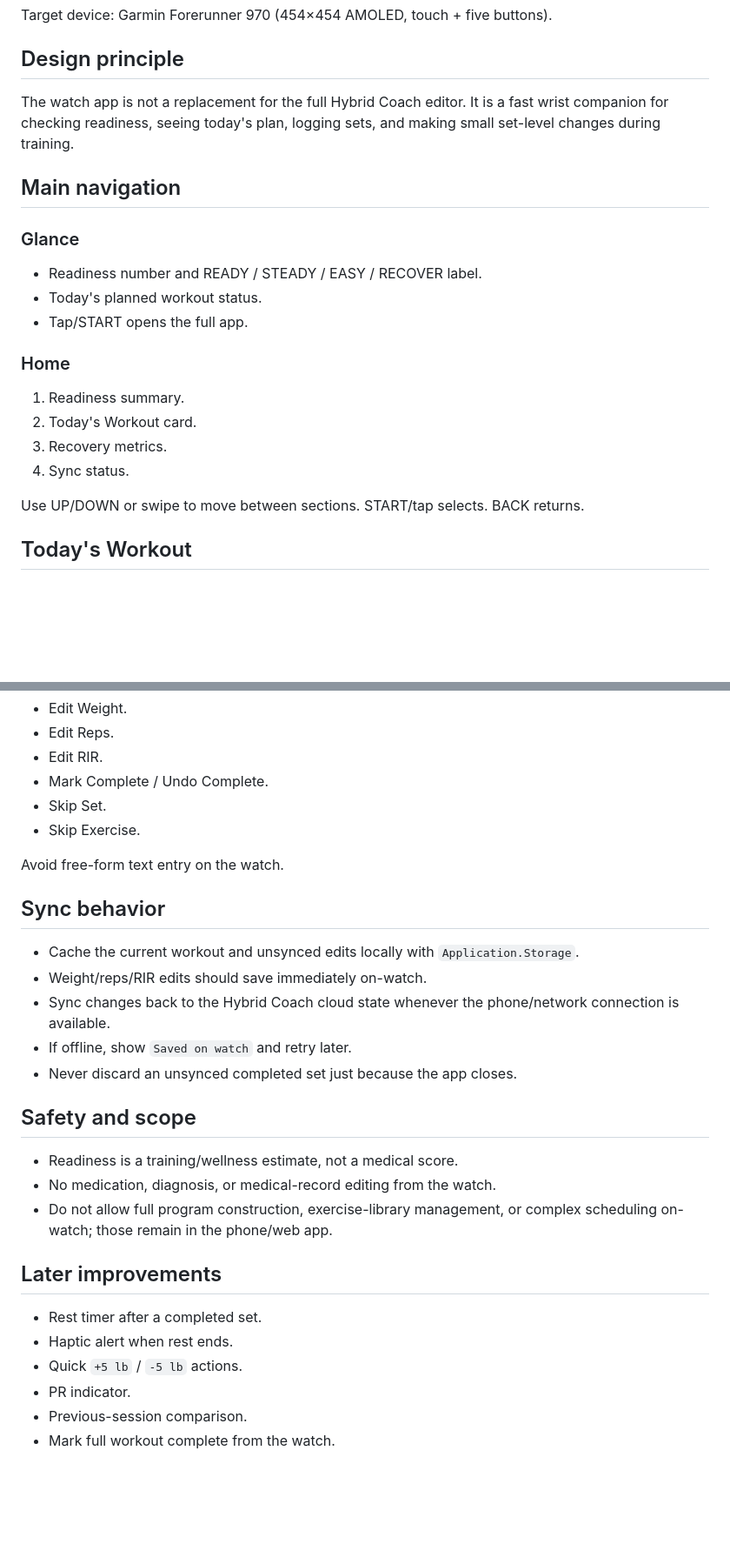
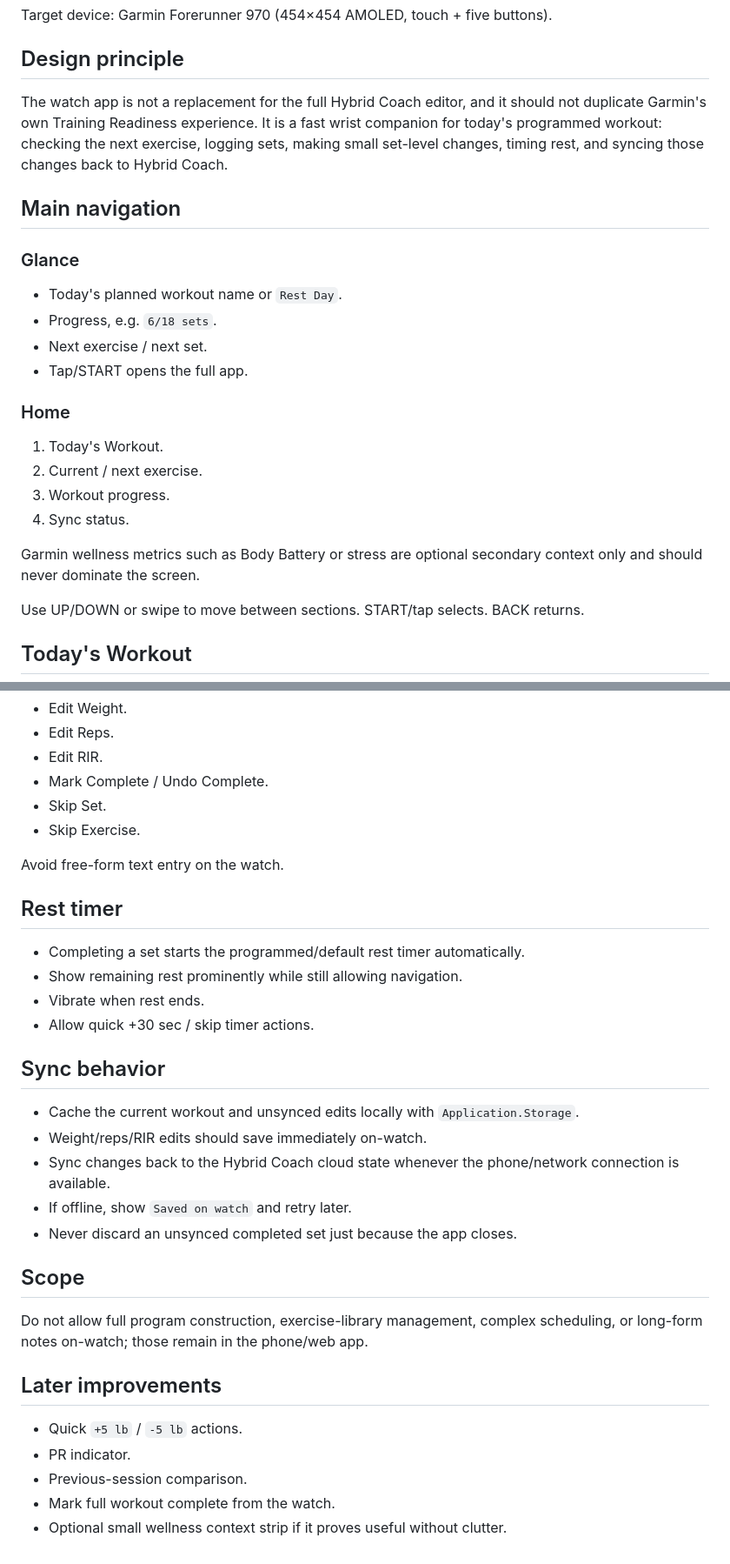
Before and after one commit to dylaneh7/Training-App, a Markdown page: garmin-health-coach/WATCH_UX.md, 2 parts joined by grey strips. Shown at 87% size. Rendered like a GitHub page; blank space fills up the shorter version.

Commit message:
Refocus Garmin app on workout coaching instead of readiness

```diff
--- a/garmin-health-coach/WATCH_UX.md
+++ b/garmin-health-coach/WATCH_UX.md
@@ -4,20 +4,23 @@ Target device: Garmin Forerunner 970 (454×454 AMOLED, touch + five buttons).
 
 ## Design principle
 
-The watch app is not a replacement for the full Hybrid Coach editor. It is a fast wrist companion for checking readiness, seeing today's plan, logging sets, and making small set-level changes during training.
+The watch app is not a replacement for the full Hybrid Coach editor, and it should not duplicate Garmin's own Training Readiness experience. It is a fast wrist companion for today's programmed workout: checking the next exercise, logging sets, making small set-level changes, timing rest, and syncing those changes back to Hybrid Coach.
 
 ## Main navigation
 
 ### Glance
-- Readiness number and READY / STEADY / EASY / RECOVER label.
-- Today's planned workout status.
+- Today's planned workout name or `Rest Day`.
+- Progress, e.g. `6/18 sets`.
+- Next exercise / next set.
 - Tap/START opens the full app.
 
 ### Home
-1. Readiness summary.
-2. Today's Workout card.
-3. Recovery metrics.
+1. Today's Workout.
+2. Current / next exercise.
+3. Workout progress.
 4. Sync status.
+
+Garmin wellness metrics such as Body Battery or stress are optional secondary context only and should never dominate the screen.
 
 Use UP/DOWN or swipe to move between sections. START/tap selects. BACK returns.
 
@@ -96,6 +99,13 @@ Long-press MENU on an exercise/set may provide:
 
 Avoid free-form text entry on the watch.
 
+## Rest timer
+
+- Completing a set starts the programmed/default rest timer automatically.
+- Show remaining rest prominently while still allowing navigation.
+- Vibrate when rest ends.
+- Allow quick +30 sec / skip timer actions.
+
 ## Sync behavior
 
 - Cache the current workout and unsynced edits locally with `Application.Storage`.
@@ -104,17 +114,14 @@ Avoid free-form text entry on the watch.
 - If offline, show `Saved on watch` and retry later.
 - Never discard an unsynced completed set just because the app closes.
 
-## Safety and scope
+## Scope
 
-- Readiness is a training/wellness estimate, not a medical score.
-- No medication, diagnosis, or medical-record editing from the watch.
-- Do not allow full program construction, exercise-library management, or complex scheduling on-watch; those remain in the phone/web app.
+Do not allow full program construction, exercise-library management, complex scheduling, or long-form notes on-watch; those remain in the phone/web app.
 
 ## Later improvements
 
-- Rest timer after a completed set.
-- Haptic alert when rest ends.
 - Quick `+5 lb` / `-5 lb` actions.
 - PR indicator.
 - Previous-session comparison.
 - Mark full workout complete from the watch.
+- Optional small wellness context strip if it proves useful without clutter.
```
